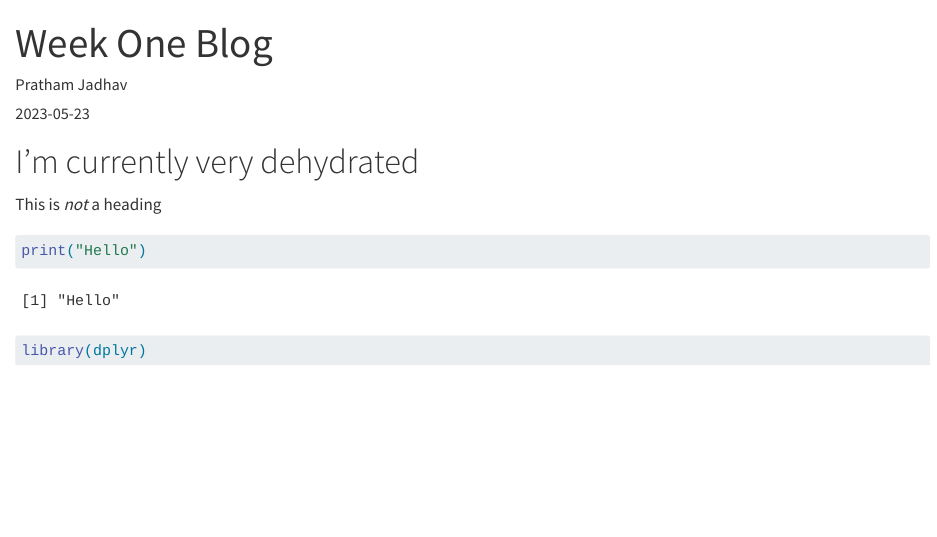
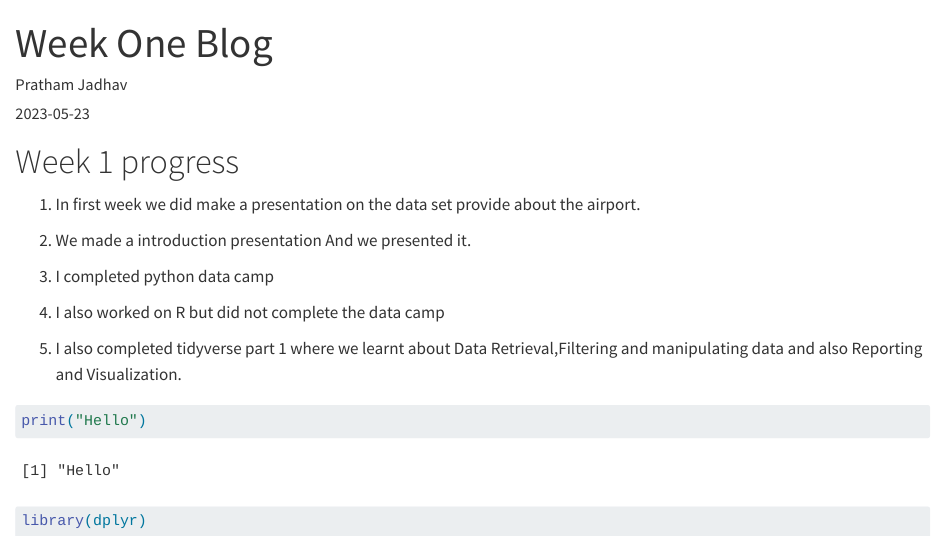
Before and after one commit to prathamj7777/Pratham_DSPG_Blog, a Quarto document (posts/Pratham-Jadhav-Week-One/Pratham-Week-One.qmd): the page in a window 1100 px wide, from its top. Rendered offline with R 4.5, knitr and Pandoc in place of Quarto, with nearby package versions.

Commit message:
Week One Blogpost

````diff
--- a/posts/Pratham-Jadhav-Week-One/Pratham-Week-One.qmd
+++ b/posts/Pratham-Jadhav-Week-One/Pratham-Week-One.qmd
@@ -5,13 +5,22 @@ date: "2023-05-23"
 category: "Week one"
 ---
 
-# I'm currently very dehydrated
+# Week 1 progress
 
-This is *not* a heading
+1.  In first week we did make a presentation on the data set provide about the airport.
+
+2.  We made a introduction presentation And we presented it.
+
+3.  I completed python data camp
+
+4.  I also worked on R but did not complete the data camp
+
+5.  I also completed tidyverse part 1 where we learnt about Data Retrieval,Filtering and manipulating data and also Reporting and Visualization.
 
 ```{r}
 print("Hello")
 ```
+
 ```{r,warning=FALSE, message=FALSE}
 library(dplyr)
 
````
Also changed, not shown: 1 other file.
